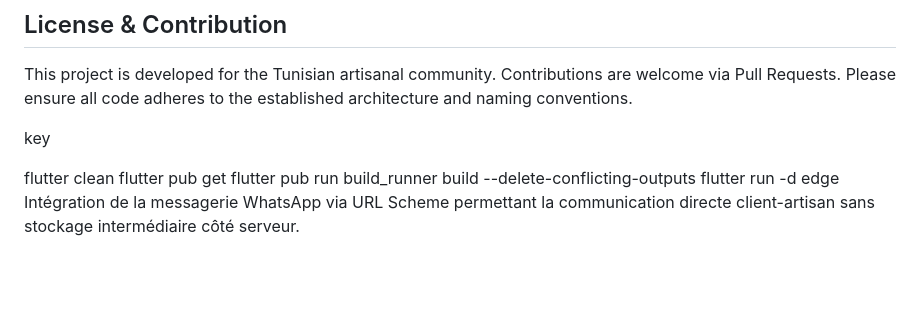
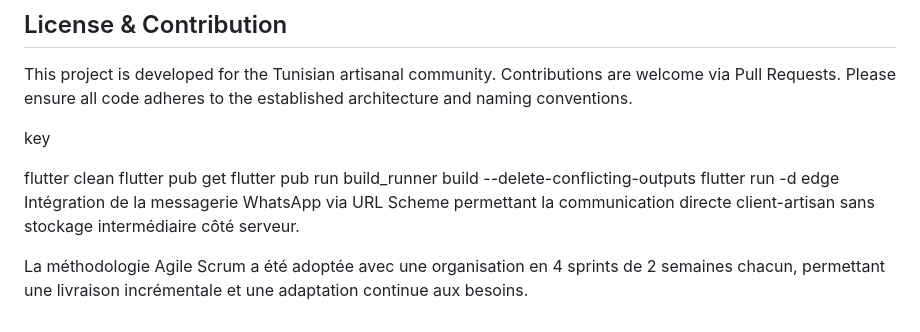
Before and after one commit to macModa/marchi, a Markdown page: README.md, the part around the change. GitHub-like rendering; blank space fills up the shorter version.

Commit message:
Update README with WhatsApp integration and Agile details
Added information about WhatsApp integration and Agile methodology.

```diff
--- a/README.md
+++ b/README.md
@@ -128,3 +128,7 @@ flutter pub get
 flutter pub run build_runner build --delete-conflicting-outputs
 flutter run -d edge
 Intégration de la messagerie WhatsApp via URL Scheme permettant la communication directe client-artisan sans stockage intermédiaire côté serveur.
+
+
+
+La méthodologie Agile Scrum a été adoptée avec une organisation en 4 sprints de 2 semaines chacun, permettant une livraison incrémentale et une adaptation continue aux besoins.
```
